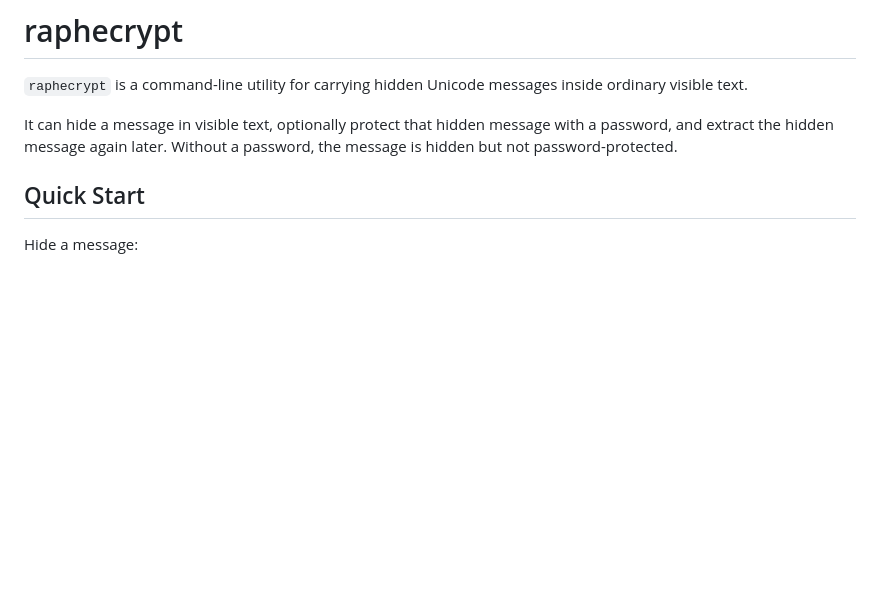
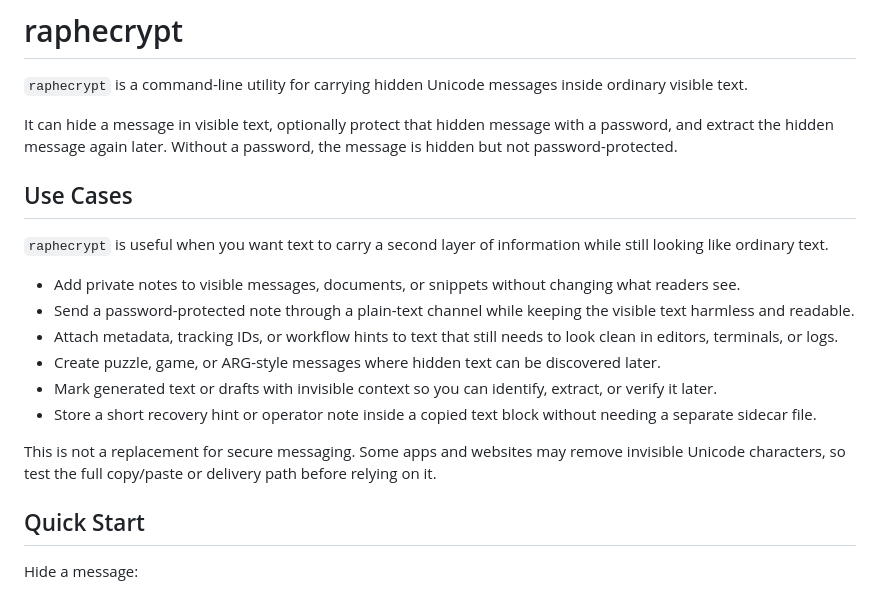
Before and after one commit to literadix/raphecrypt, a Markdown page: README.MD, the part around one of its changes. GitHub-like rendering; blank space fills up the shorter version.

```diff
--- a/README.MD
+++ b/README.MD
@@ -3,6 +3,19 @@
 `raphecrypt` is a command-line utility for carrying hidden Unicode messages inside ordinary visible text.
 
 It can hide a message in visible text, optionally protect that hidden message with a password, and extract the hidden message again later. Without a password, the message is hidden but not password-protected.
+
+## Use Cases
+
+`raphecrypt` is useful when you want text to carry a second layer of information while still looking like ordinary text.
+
+- Add private notes to visible messages, documents, or snippets without changing what readers see.
+- Send a password-protected note through a plain-text channel while keeping the visible text harmless and readable.
+- Attach metadata, tracking IDs, or workflow hints to text that still needs to look clean in editors, terminals, or logs.
+- Create puzzle, game, or ARG-style messages where hidden text can be discovered later.
+- Mark generated text or drafts with invisible context so you can identify, extract, or verify it later.
+- Store a short recovery hint or operator note inside a copied text block without needing a separate sidecar file.
+
+This is not a replacement for secure messaging. Some apps and websites may remove invisible Unicode characters, so test the full copy/paste or delivery path before relying on it.
 
 ## Quick Start
 
```
Also changed, not shown: other parts of README.MD (+87 -0 lines).
